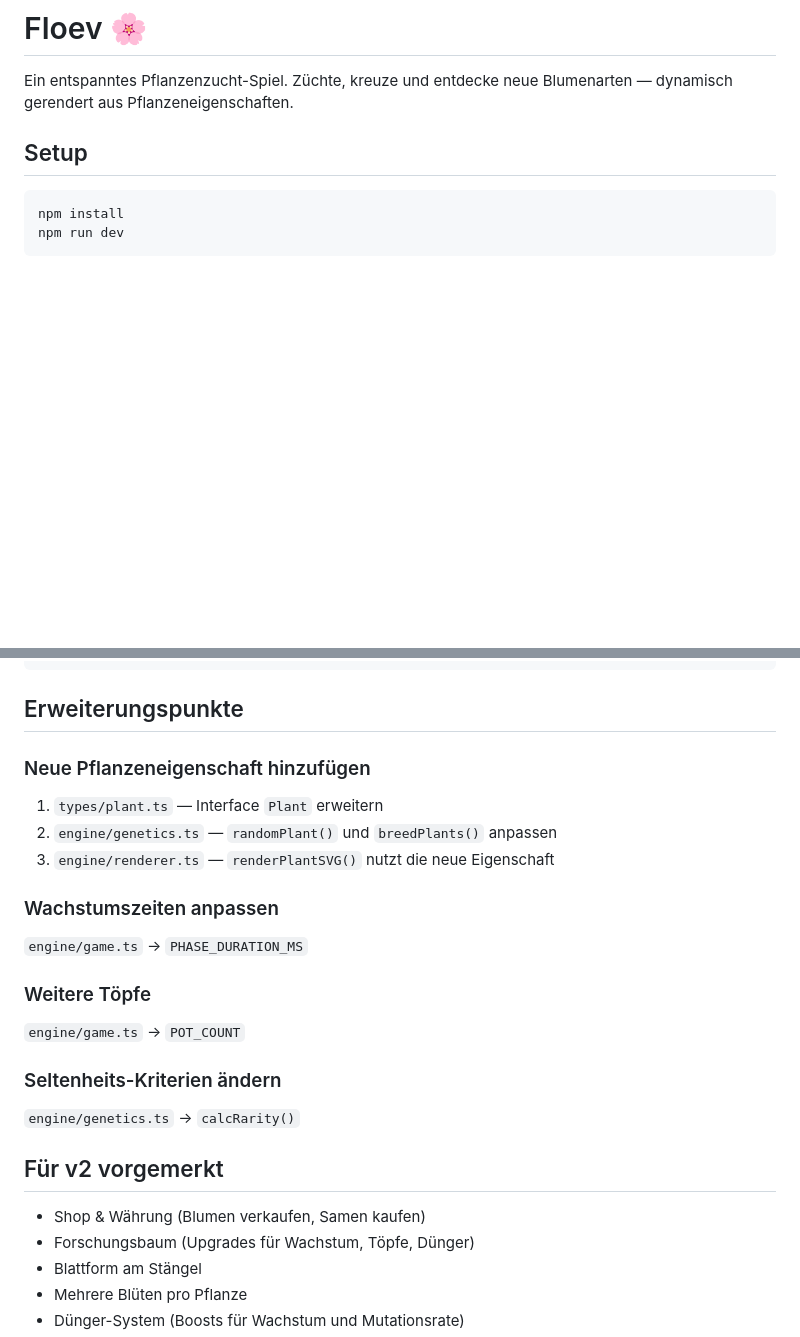
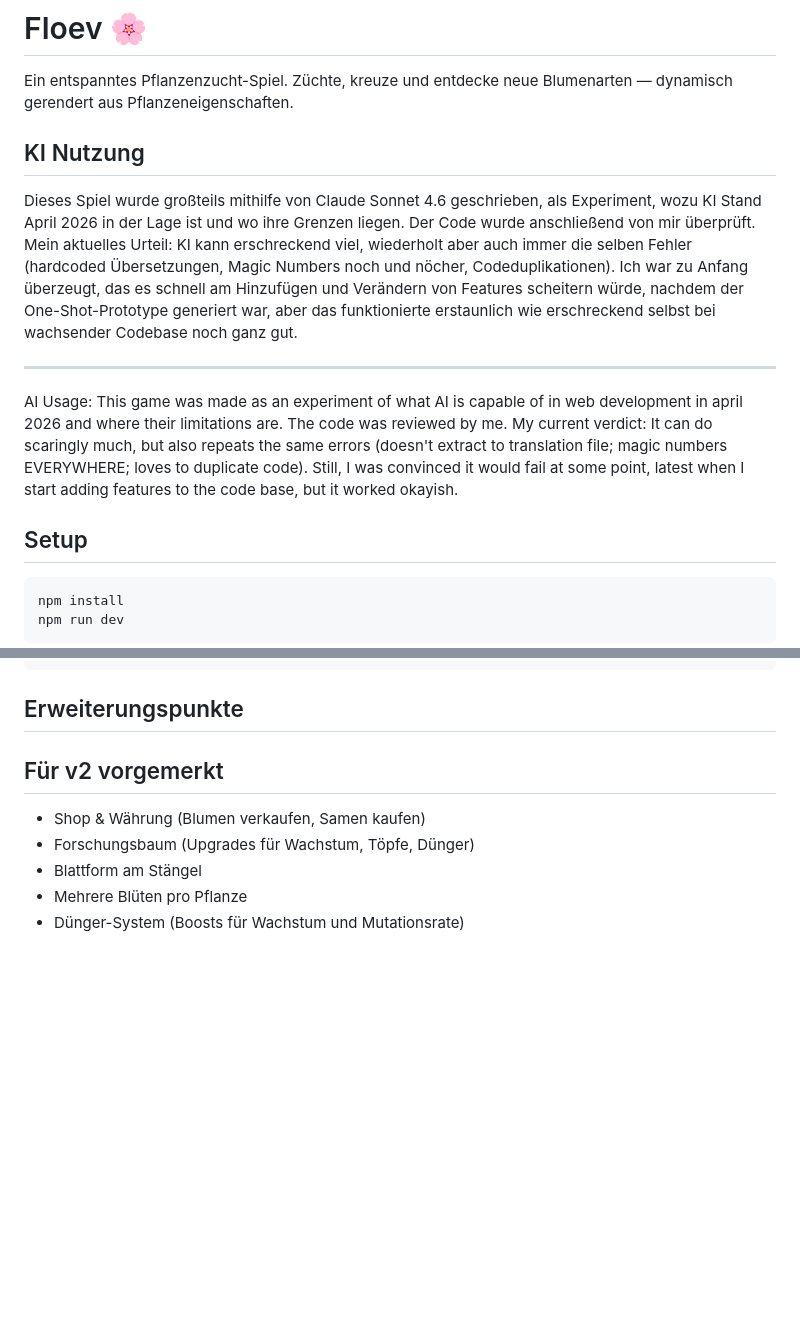
Before and after one commit to s-blu/floev, a Markdown page: README.md, 2 parts joined by grey strips. Rendered like a GitHub page; blank space fills up the shorter version.

Commit message:
docs(README): add disclaimer for AI usage

```diff
--- a/README.md
+++ b/README.md
@@ -1,6 +1,14 @@
 # Floev 🌸
 
 Ein entspanntes Pflanzenzucht-Spiel. Züchte, kreuze und entdecke neue Blumenarten — dynamisch gerendert aus Pflanzeneigenschaften.
+
+## KI Nutzung
+
+Dieses Spiel wurde großteils mithilfe von Claude Sonnet 4.6 geschrieben, als Experiment, wozu KI Stand April 2026 in der Lage ist und wo ihre Grenzen liegen. Der Code wurde anschließend von mir überprüft. Mein aktuelles Urteil: KI kann erschreckend viel, wiederholt aber auch immer die selben Fehler (hardcoded Übersetzungen, Magic Numbers noch und nöcher, Codeduplikationen). Ich war zu Anfang überzeugt, das es schnell am Hinzufügen und Verändern von Features scheitern würde, nachdem der One-Shot-Prototype generiert war, aber das funktionierte erstaunlich wie erschreckend selbst bei wachsender Codebase noch ganz gut.
+
+---
+
+AI Usage: This game was made as an experiment of what AI is capable of in web development in april 2026 and where their limitations are. The code was reviewed by me. My current verdict: It can do scaringly much, but also repeats the same errors (doesn't extract to translation file; magic numbers EVERYWHERE; loves to duplicate code). Still, I was convinced it would fail at some point, latest when I start adding features to the code base, but it worked okayish.
 
 ## Setup
 
@@ -60,19 +68,6 @@ src/
 
 ## Erweiterungspunkte
 
-### Neue Pflanzeneigenschaft hinzufügen
-1. `types/plant.ts` — Interface `Plant` erweitern
-2. `engine/genetics.ts` — `randomPlant()` und `breedPlants()` anpassen
-3. `engine/renderer.ts` — `renderPlantSVG()` nutzt die neue Eigenschaft
-
-### Wachstumszeiten anpassen
-`engine/game.ts` → `PHASE_DURATION_MS`
-
-### Weitere Töpfe
-`engine/game.ts` → `POT_COUNT`
-
-### Seltenheits-Kriterien ändern
-`engine/genetics.ts` → `calcRarity()`
 
 ## Für v2 vorgemerkt
 - Shop & Währung (Blumen verkaufen, Samen kaufen)
```
